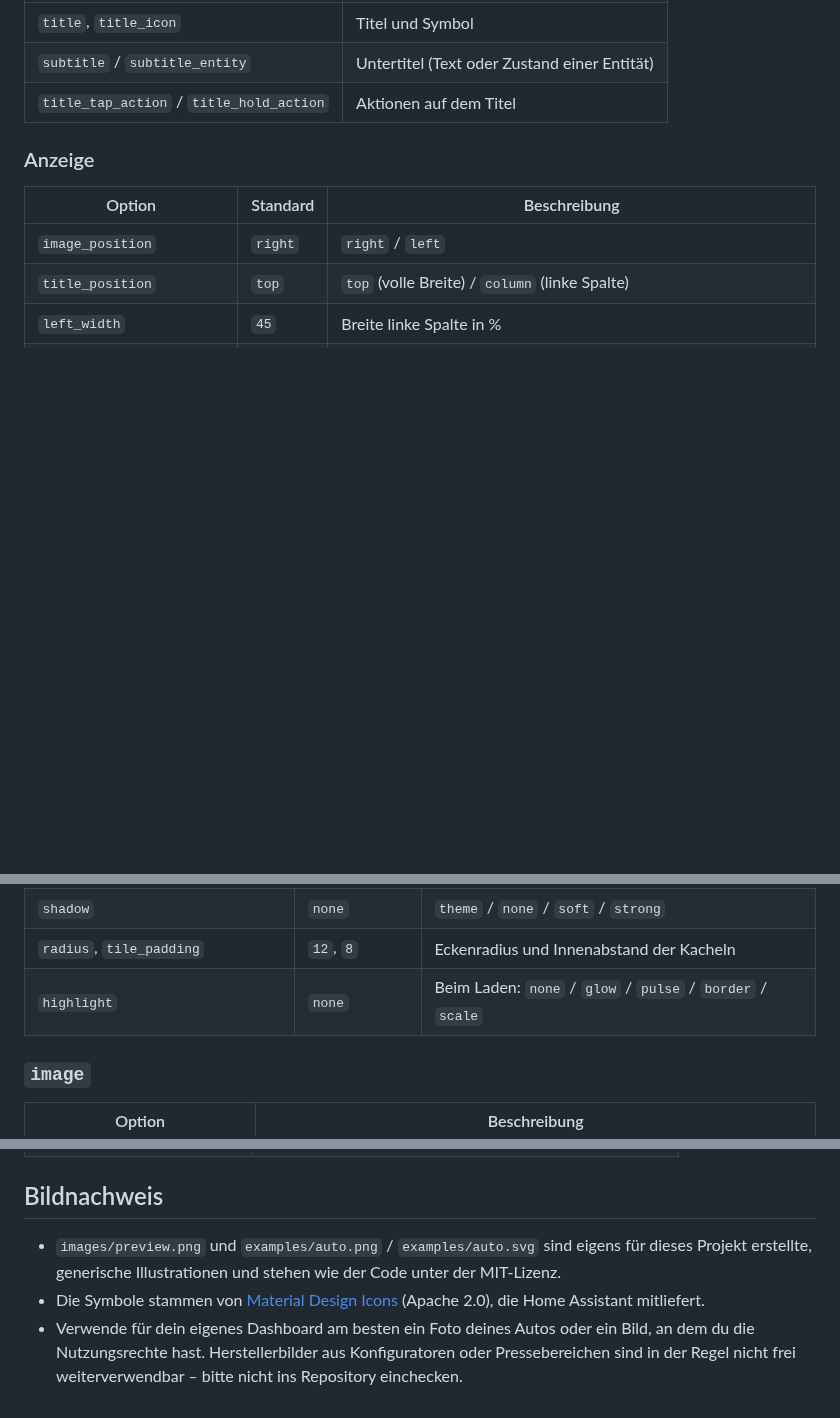
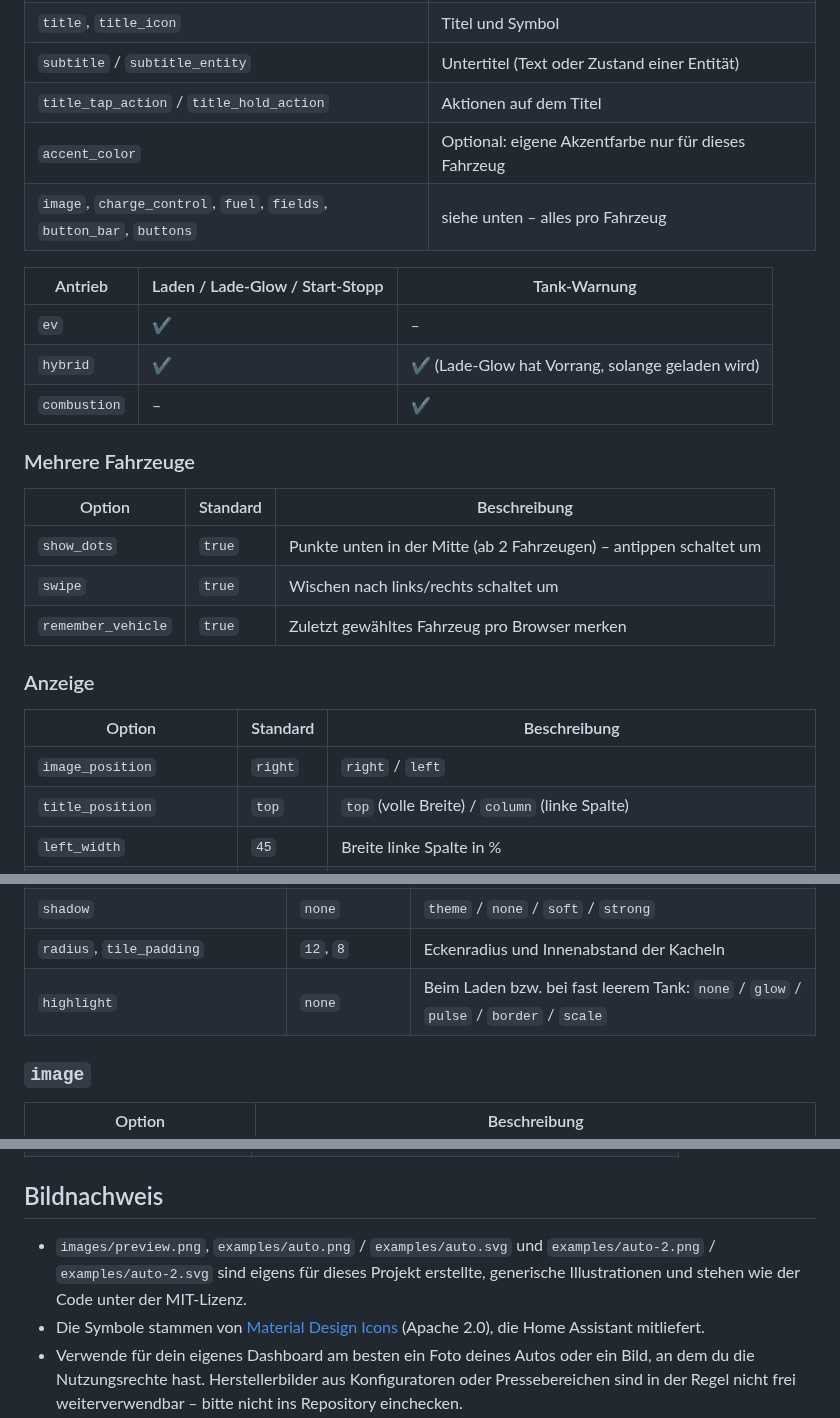
Before and after one commit to Kohle93/EV-Charge-Card, a Markdown page: README.md, 3 parts joined by grey strips. GitHub-like rendering; blank space fills up the shorter version.

```diff
--- a/README.md
+++ b/README.md
@@ -91,6 +111,22 @@ Farben akzeptieren Farbpicker-Werte `[r, g, b]`, Hex-Codes (`#9ccc3c`) oder HA-F
 | `title`, `title_icon` | Titel und Symbol |
 | `subtitle` / `subtitle_entity` | Untertitel (Text oder Zustand einer Entität) |
 | `title_tap_action` / `title_hold_action` | Aktionen auf dem Titel |
+| `accent_color` | Optional: eigene Akzentfarbe nur für dieses Fahrzeug |
+| `image`, `charge_control`, `fuel`, `fields`, `button_bar`, `buttons` | siehe unten – alles pro Fahrzeug |
+
+| Antrieb | Laden / Lade-Glow / Start-Stopp | Tank-Warnung |
+|---|---|---|
+| `ev` | ✔ | – |
+| `hybrid` | ✔ | ✔ (Lade-Glow hat Vorrang, solange geladen wird) |
+| `combustion` | – | ✔ |
+
+### Mehrere Fahrzeuge
+
+| Option | Standard | Beschreibung |
+|---|---|---|
+| `show_dots` | `true` | Punkte unten in der Mitte (ab 2 Fahrzeugen) – antippen schaltet um |
+| `swipe` | `true` | Wischen nach links/rechts schaltet um |
+| `remember_vehicle` | `true` | Zuletzt gewähltes Fahrzeug pro Browser merken |
 
 ### Anzeige
 
@@ -134,7 +170,7 @@ Farben akzeptieren Farbpicker-Werte `[r, g, b]`, Hex-Codes (`#9ccc3c`) oder HA-F
 | `border_mode` | `none` | `none` / `accent` / `theme` / `custom` (+ `border_color`, `border_width`) |
 | `shadow` | `none` | `theme` / `none` / `soft` / `strong` |
 | `radius`, `tile_padding` | `12`, `8` | Eckenradius und Innenabstand der Kacheln |
-| `highlight` | `none` | Beim Laden: `none` / `glow` / `pulse` / `border` / `scale` |
+| `highlight` | `none` | Beim Laden bzw. bei fast leerem Tank: `none` / `glow` / `pulse` / `border` / `scale` |
 
 ### `image`
 
@@ -197,7 +241,7 @@ Farben akzeptieren Farbpicker-Werte `[r, g, b]`, Hex-Codes (`#9ccc3c`) oder HA-F
 
 ## Bildnachweis
 
-- `images/preview.png` und `examples/auto.png` / `examples/auto.svg` sind eigens für dieses Projekt erstellte, generische Illustrationen und stehen wie der Code unter der MIT-Lizenz.
+- `images/preview.png`, `examples/auto.png` / `examples/auto.svg` und `examples/auto-2.png` / `examples/auto-2.svg` sind eigens für dieses Projekt erstellte, generische Illustrationen und stehen wie der Code unter der MIT-Lizenz.
 - Die Symbole stammen von [Material Design Icons](https://pictogrammers.com/library/mdi/) (Apache 2.0), die Home Assistant mitliefert.
 - Verwende für dein eigenes Dashboard am besten ein Foto deines Autos oder ein Bild, an dem du die Nutzungsrechte hast. Herstellerbilder aus Konfiguratoren oder Pressebereichen sind in der Regel nicht frei weiterverwendbar – bitte nicht ins Repository einchecken.
 
```
Also changed, not shown: other parts of README.md (+60 -32 lines), examples/auto-2.png (added), images/preview.png, 6 other files.
